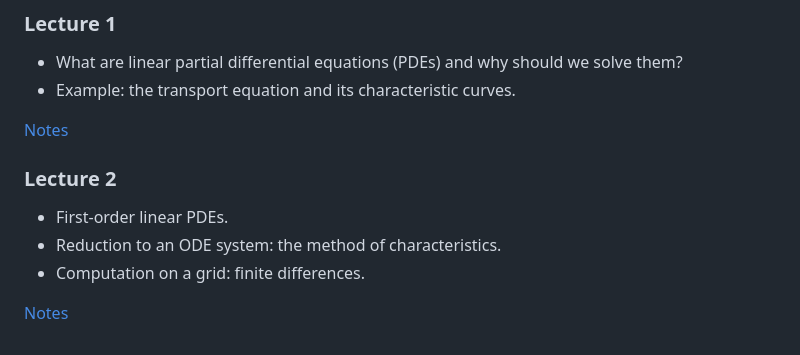
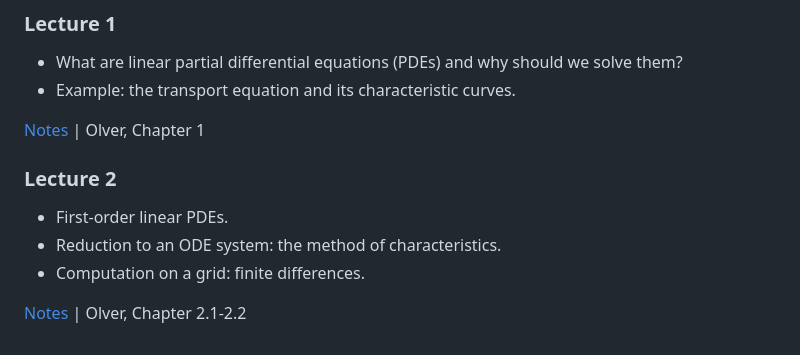
Before and after one commit to mitmath/18303, a Markdown page: README.md, the part around the change. Rendered like a GitHub page.

Commit message:
Add Olver chapters for further reading

```diff
--- a/README.md
+++ b/README.md
@@ -71,7 +71,7 @@ summarizing what you intend to do. Potential projects will be suggested as the c
 - What are linear partial differential equations (PDEs) and why should we solve them?
 - Example: the transport equation and its characteristic curves.
 
-[Notes](https://github.com/mitmath/18303/blob/master/lecture_notes/lecture_1.pdf)
+[Notes](https://github.com/mitmath/18303/blob/master/lecture_notes/lecture_1.pdf) | Olver, Chapter 1
 
 ### Lecture 2
 
@@ -79,4 +79,4 @@ summarizing what you intend to do. Potential projects will be suggested as the c
 - Reduction to an ODE system: the method of characteristics.
 - Computation on a grid: finite differences.
 
-[Notes](https://github.com/mitmath/18303/blob/master/lecture_notes/lecture_2.pdf)
+[Notes](https://github.com/mitmath/18303/blob/master/lecture_notes/lecture_2.pdf) | Olver, Chapter 2.1-2.2
```
